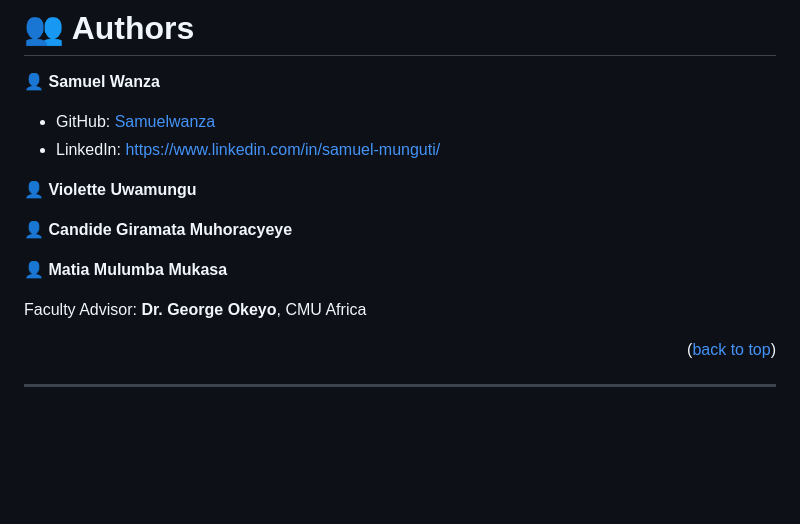
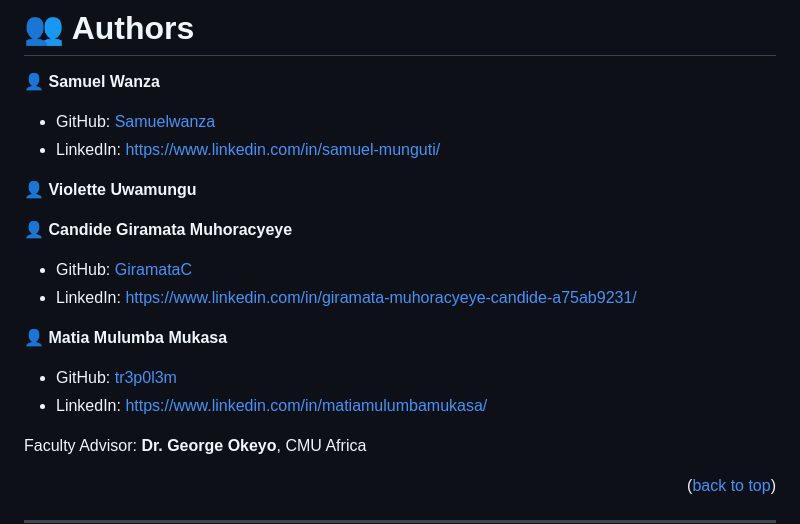
Before and after one commit to tr3p0l3m/inkomoko-earlywarning-system, a Markdown page: README.md, the part around the change. Drawn GitHub-style; blank space fills up the shorter version.

Commit message:
main readme update

```diff
--- a/README.md
+++ b/README.md
@@ -212,7 +212,13 @@ Open your browser at:
 
 👤 **Candide Giramata Muhoracyeye**
 
+* GitHub: [GiramataC](https://github.com/GiramataC)
+* LinkedIn: [https://www.linkedin.com/in/giramata-muhoracyeye-candide-a75ab9231/](https://www.linkedin.com/in/giramata-muhoracyeye-candide-a75ab9231/)
+
 👤 **Matia Mulumba Mukasa**
+
+* GitHub: [tr3p0l3m](https://github.com/tr3p0l3m)
+* LinkedIn: [https://www.linkedin.com/in/matiamulumbamukasa/](https://www.linkedin.com/in/matiamulumbamukasa/)
 
 Faculty Advisor: **Dr. George Okeyo**, CMU Africa
 
```
